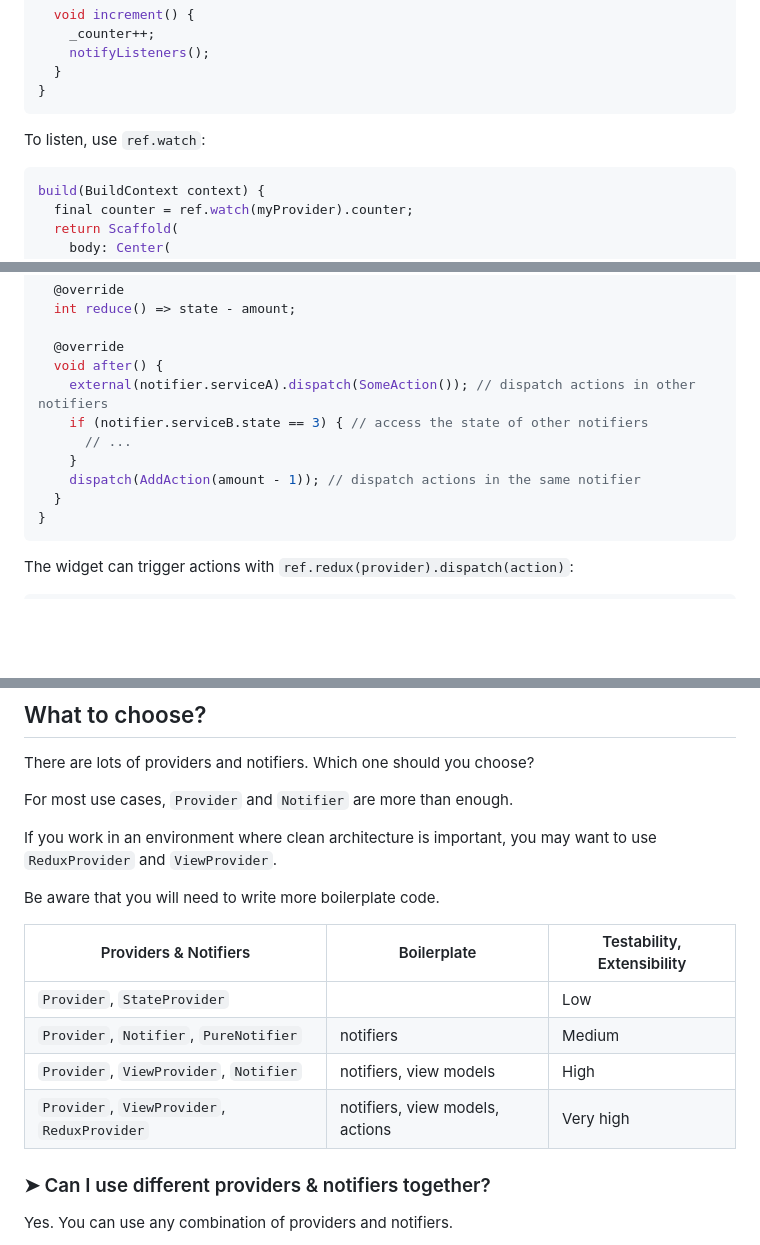
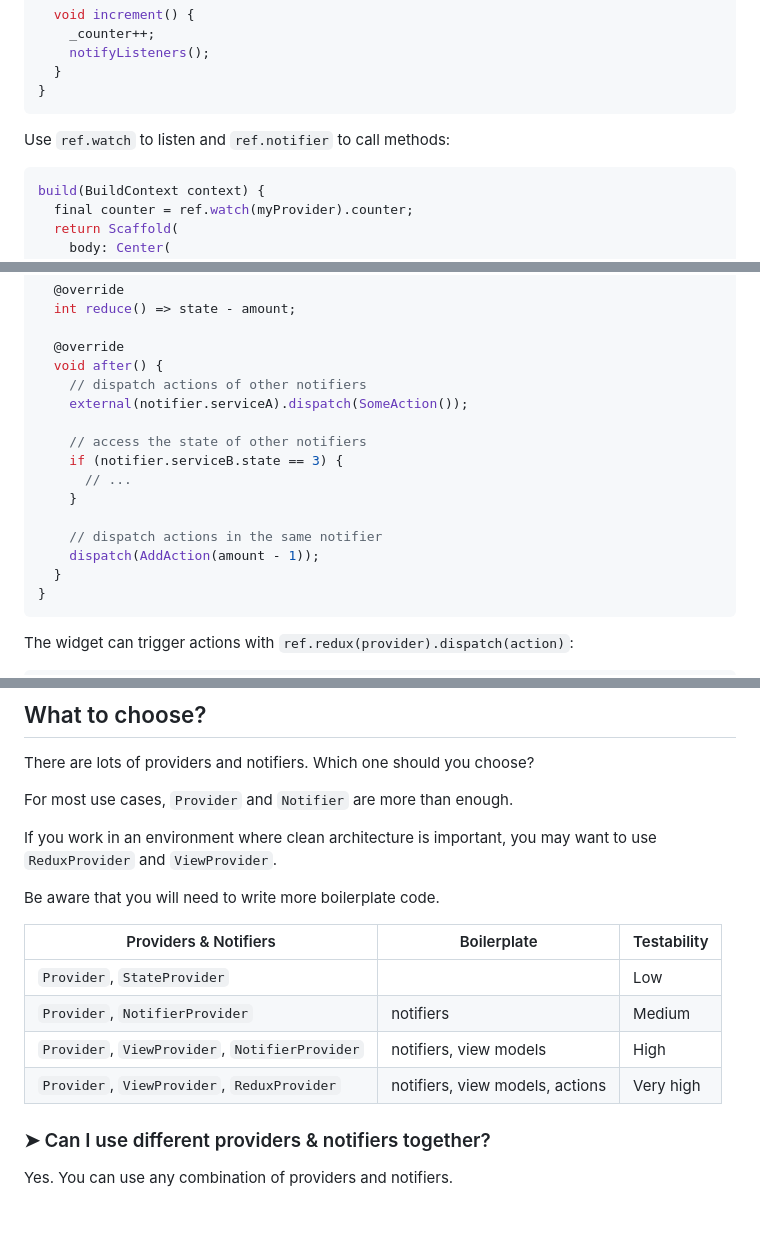
Before and after one commit to refena/refena, a Markdown page: riverpie/README.md, 3 parts joined by grey strips. Drawn GitHub-style; blank space fills up the shorter version.

Commit message:
docs: update readme

````diff
--- a/riverpie/README.md
+++ b/riverpie/README.md
@@ -381,7 +381,7 @@ class MyNotifier extends ChangeNotifier {
 }
 ```
 
-To listen, use `ref.watch`:
+Use `ref.watch` to listen and `ref.notifier` to call methods:
 
 ```dart
 build(BuildContext context) {
@@ -530,11 +530,16 @@ class SubtractAction extends ReduxAction<Counter, int> {
 
   @override
   void after() {
-    external(notifier.serviceA).dispatch(SomeAction()); // dispatch actions in other notifiers
-    if (notifier.serviceB.state == 3) { // access the state of other notifiers
+    // dispatch actions of other notifiers
+    external(notifier.serviceA).dispatch(SomeAction());
+
+    // access the state of other notifiers
+    if (notifier.serviceB.state == 3) {
       // ...
     }
-    dispatch(AddAction(amount - 1)); // dispatch actions in the same notifier
+
+    // dispatch actions in the same notifier
+    dispatch(AddAction(amount - 1));
   }
 }
 ```
@@ -789,12 +794,12 @@ you may want to use `ReduxProvider` and `ViewProvider`.
 
 Be aware that you will need to write more boilerplate code.
 
-| Providers & Notifiers                       | Boilerplate                     | Testability, Extensibility |
-|---------------------------------------------|---------------------------------|----------------------------|
-| `Provider`, `StateProvider`                 |                                 | Low                        |
-| `Provider`, `Notifier`, `PureNotifier`      | notifiers                       | Medium                     |
-| `Provider`, `ViewProvider`, `Notifier`      | notifiers, view models          | High                       |
-| `Provider`, `ViewProvider`, `ReduxProvider` | notifiers, view models, actions | Very high                  |
+| Providers & Notifiers                          | Boilerplate                     | Testability |
+|------------------------------------------------|---------------------------------|-------------|
+| `Provider`, `StateProvider`                    |                                 | Low         |
+| `Provider`, `NotifierProvider`                 | notifiers                       | Medium      |
+| `Provider`, `ViewProvider`, `NotifierProvider` | notifiers, view models          | High        |
+| `Provider`, `ViewProvider`, `ReduxProvider`    | notifiers, view models, actions | Very high   |
 
 ### ➤ Can I use different providers & notifiers together?
 
````
Also changed, not shown: other parts of riverpie/README.md (+1 -1 lines).
